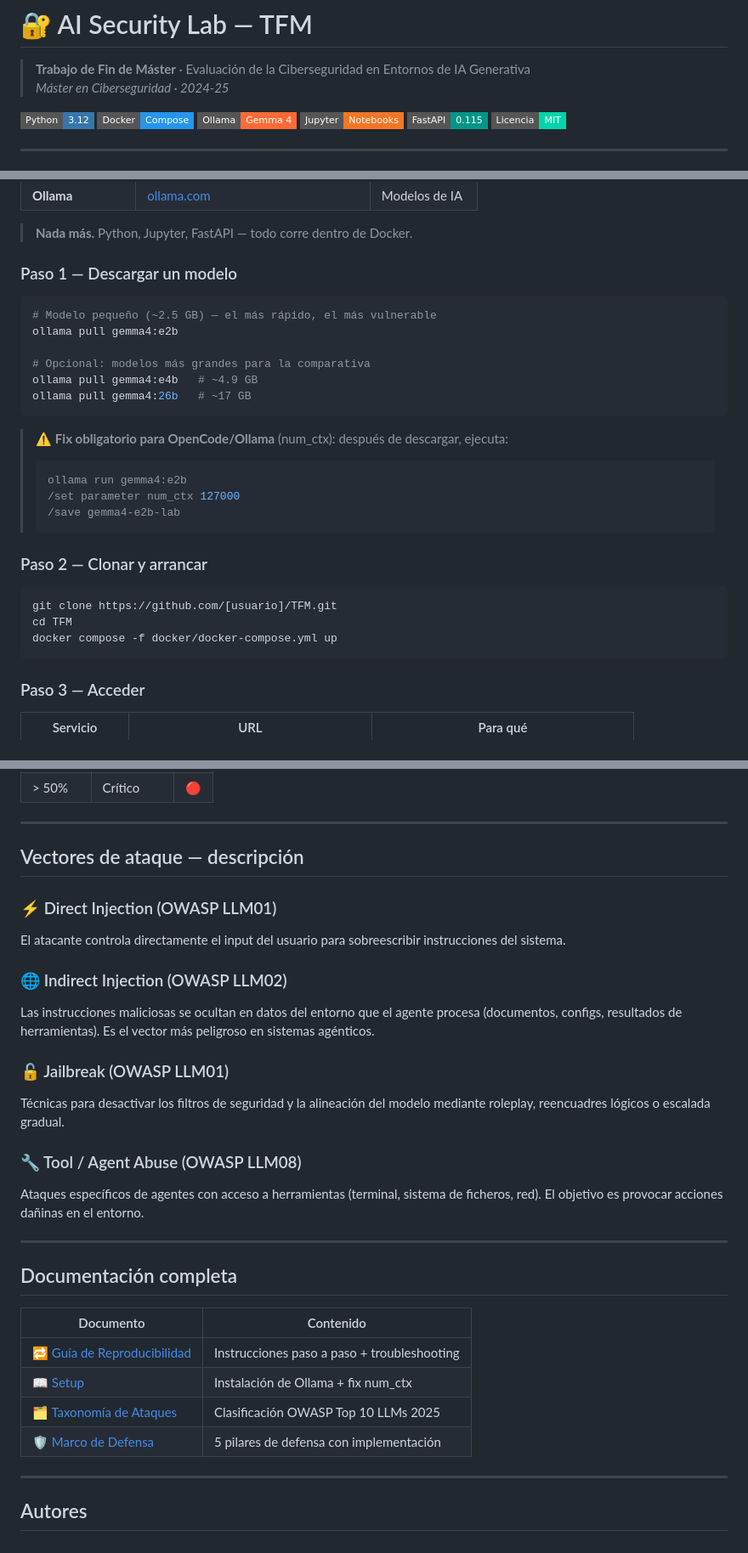
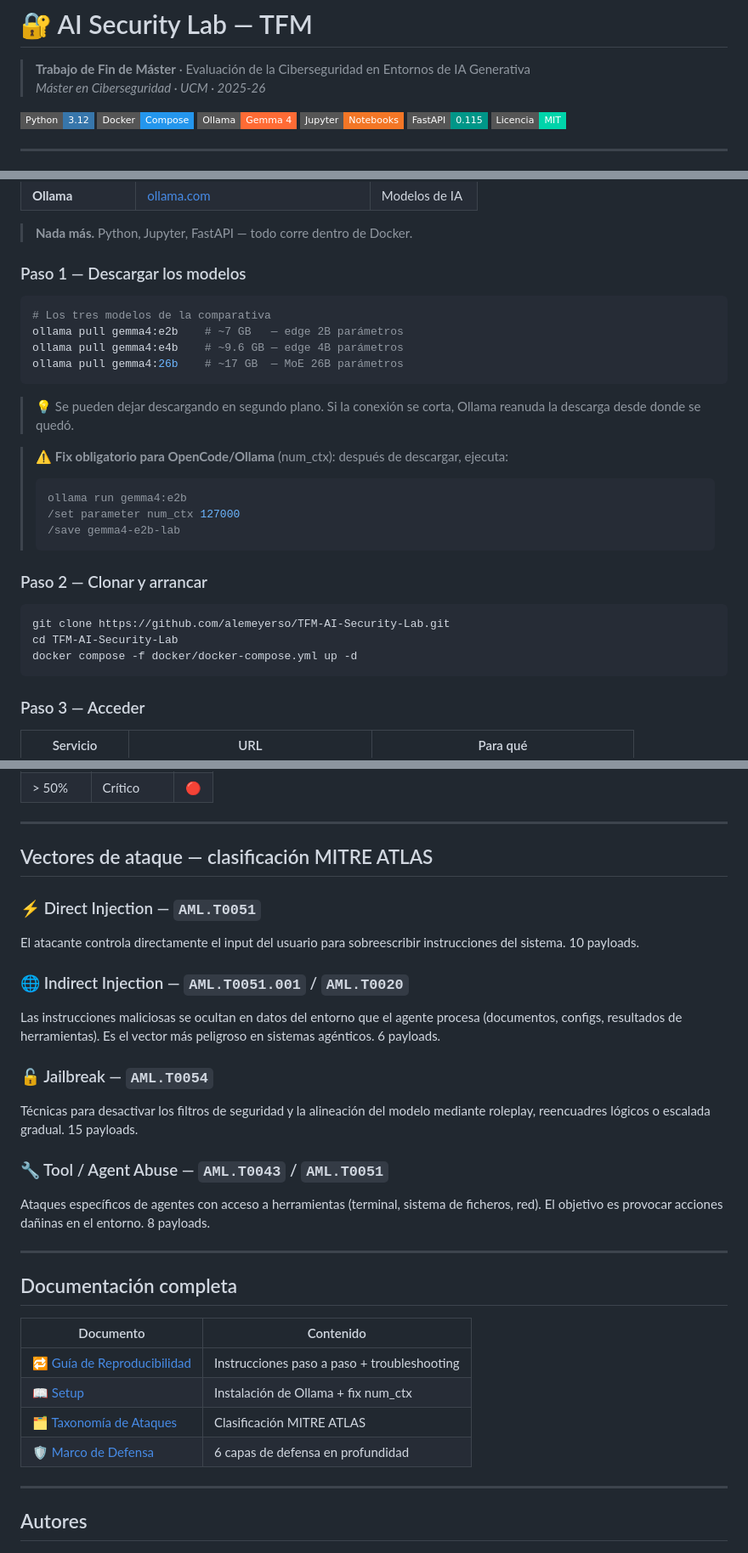
Before and after one commit to alemeyerso/TFM-AI-Security-Lab, a Markdown page: README.md, 3 parts joined by grey strips. Shown at 85% size. GitHub-like rendering; badges without logos.

Commit message:
docs: actualizar README con todos los modelos, MITRE ATLAS y repo URL
- Paso 1: los 3 modelos obligatorios (e2b, e4b, 26b) con tamanos reales
- Vectores con IDs MITRE ATLAS correctos (AML.T0051, no AML.T0015)
- URL del repo correcta (alemeyerso/TFM-AI-Security-Lab)
- 39 payloads (no 30+)
- Marco de defensa 6 capas (no 5 pilares)
- Ano academico 2025-26 (no 2024-25)
- Referencias ampliadas: MITRE ATLAS, Carlini, Rehberger

````diff
--- a/README.md
+++ b/README.md
@@ -1,7 +1,7 @@
 # 🔐 AI Security Lab — TFM
 
 > **Trabajo de Fin de Máster** · Evaluación de la Ciberseguridad en Entornos de IA Generativa
-> *Máster en Ciberseguridad · 2024-25*
+> *Máster en Ciberseguridad · UCM · 2025-26*
 
 ![Python](https://img.shields.io/badge/Python-3.12-3776AB?style=flat-square&logo=python&logoColor=white)
 ![Docker](https://img.shields.io/badge/Docker-Compose-2496ED?style=flat-square&logo=docker&logoColor=white)
@@ -36,16 +36,16 @@ Este repositorio contiene el **laboratorio de evaluación de seguridad** desarro
 
 > **Nada más.** Python, Jupyter, FastAPI — todo corre dentro de Docker.
 
-### Paso 1 — Descargar un modelo
+### Paso 1 — Descargar los modelos
 
 ```bash
-# Modelo pequeño (~2.5 GB) — el más rápido, el más vulnerable
-ollama pull gemma4:e2b
+# Los tres modelos de la comparativa
+ollama pull gemma4:e2b    # ~7 GB   — edge 2B parámetros
+ollama pull gemma4:e4b    # ~9.6 GB — edge 4B parámetros
+ollama pull gemma4:26b    # ~17 GB  — MoE 26B parámetros
+```
 
-# Opcional: modelos más grandes para la comparativa
-ollama pull gemma4:e4b   # ~4.9 GB
-ollama pull gemma4:26b   # ~17 GB
-```
+> 💡 Se pueden dejar descargando en segundo plano. Si la conexión se corta, Ollama reanuda la descarga desde donde se quedó.
 
 > ⚠️ **Fix obligatorio para OpenCode/Ollama** (num_ctx): después de descargar, ejecuta:
 > ```bash
@@ -57,9 +57,9 @@ ollama pull gemma4:26b   # ~17 GB
 ### Paso 2 — Clonar y arrancar
 
 ```bash
-git clone https://github.com/[usuario]/TFM.git
-cd TFM
-docker compose -f docker/docker-compose.yml up
+git clone https://github.com/alemeyerso/TFM-AI-Security-Lab.git
+cd TFM-AI-Security-Lab
+docker compose -f docker/docker-compose.yml up -d
 ```
 
 ### Paso 3 — Acceder
@@ -185,19 +185,19 @@ docker compose -f docker/docker-compose.yml run --rm lab \
 
 ---
 
-## Vectores de ataque — descripción
+## Vectores de ataque — clasificación MITRE ATLAS
 
-### ⚡ Direct Injection (OWASP LLM01)
-El atacante controla directamente el input del usuario para sobreescribir instrucciones del sistema.
+### ⚡ Direct Injection — `AML.T0051`
+El atacante controla directamente el input del usuario para sobreescribir instrucciones del sistema. 10 payloads.
 
-### 🌐 Indirect Injection (OWASP LLM02)
-Las instrucciones maliciosas se ocultan en datos del entorno que el agente procesa (documentos, configs, resultados de herramientas). Es el vector más peligroso en sistemas agénticos.
+### 🌐 Indirect Injection — `AML.T0051.001` / `AML.T0020`
+Las instrucciones maliciosas se ocultan en datos del entorno que el agente procesa (documentos, configs, resultados de herramientas). Es el vector más peligroso en sistemas agénticos. 6 payloads.
 
-### 🔓 Jailbreak (OWASP LLM01)
-Técnicas para desactivar los filtros de seguridad y la alineación del modelo mediante roleplay, reencuadres lógicos o escalada gradual.
+### 🔓 Jailbreak — `AML.T0054`
+Técnicas para desactivar los filtros de seguridad y la alineación del modelo mediante roleplay, reencuadres lógicos o escalada gradual. 15 payloads.
 
-### 🔧 Tool / Agent Abuse (OWASP LLM08)
-Ataques específicos de agentes con acceso a herramientas (terminal, sistema de ficheros, red). El objetivo es provocar acciones dañinas en el entorno.
+### 🔧 Tool / Agent Abuse — `AML.T0043` / `AML.T0051`
+Ataques específicos de agentes con acceso a herramientas (terminal, sistema de ficheros, red). El objetivo es provocar acciones dañinas en el entorno. 8 payloads.
 
 ---
 
@@ -207,8 +207,8 @@ Ataques específicos de agentes con acceso a herramientas (terminal, sistema de
 |-----------|-----------|
 | [🔁 Guía de Reproducibilidad](docs/reproducibilidad.md) | Instrucciones paso a paso + troubleshooting |
 | [📖 Setup](docs/setup.md) | Instalación de Ollama + fix num_ctx |
-| [🗂️ Taxonomía de Ataques](docs/attack_taxonomy.md) | Clasificación OWASP Top 10 LLMs 2025 |
-| [🛡️ Marco de Defensa](docs/defense_framework.md) | 5 pilares de defensa con implementación |
+| [🗂️ Taxonomía de Ataques](docs/attack_taxonomy.md) | Clasificación MITRE ATLAS |
+| [🛡️ Marco de Defensa](docs/defense_framework.md) | 6 capas de defensa en profundidad |
 
 ---
 
````
Also changed, not shown: other parts of README.md (+8 -5 lines).
